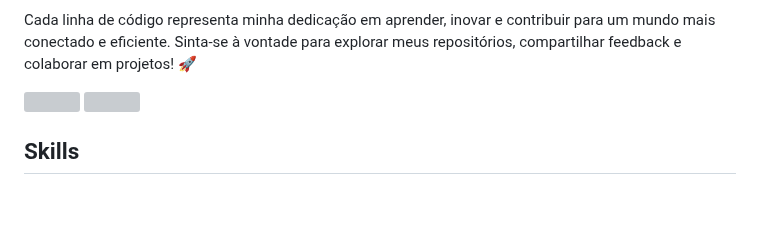
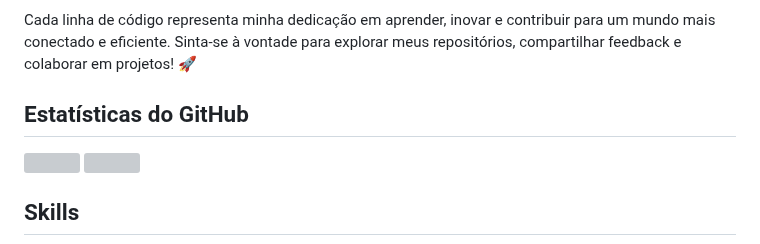
Before and after one commit to douglasinforj/douglasinforj, a Markdown page: README.md, the part around the change. Rendered like a GitHub page; blank space fills up the shorter version; grey boxes are pictures that could not be loaded.

```diff
--- a/README.md
+++ b/README.md
@@ -6,6 +6,8 @@
 Sou um entusiasta de tecnologia e programação, sempre em busca de novos desafios para transformar ideias em soluções práticas. Aqui você encontrará projetos que vão desde APIs em Django, Flask e NodeJS até interfaces interativas em React e Streamelit. Gosto de explorar integrações, como sistemas de pagamento e chatbots, e de criar aplicações completas, como gerenciadores de estoque, sistemas de agendamento, plataformas para análise de dados ou programas que possam ser utilizados em regras de negócios.
 
 Cada linha de código representa minha dedicação em aprender, inovar e contribuir para um mundo mais conectado e eficiente. Sinta-se à vontade para explorar meus repositórios, compartilhar feedback e colaborar em projetos! 🚀</p>&nbsp;
+
+## Estatísticas do GitHub
 
 <a href="https://github-readme-stats.vercel.app/api?username=douglasinforj&show_icons=true&theme=radical">
   <img height="180em" src="https://github-readme-stats.vercel.app/api?username=douglasinforj&show_icons=true&theme=radical" />
```
